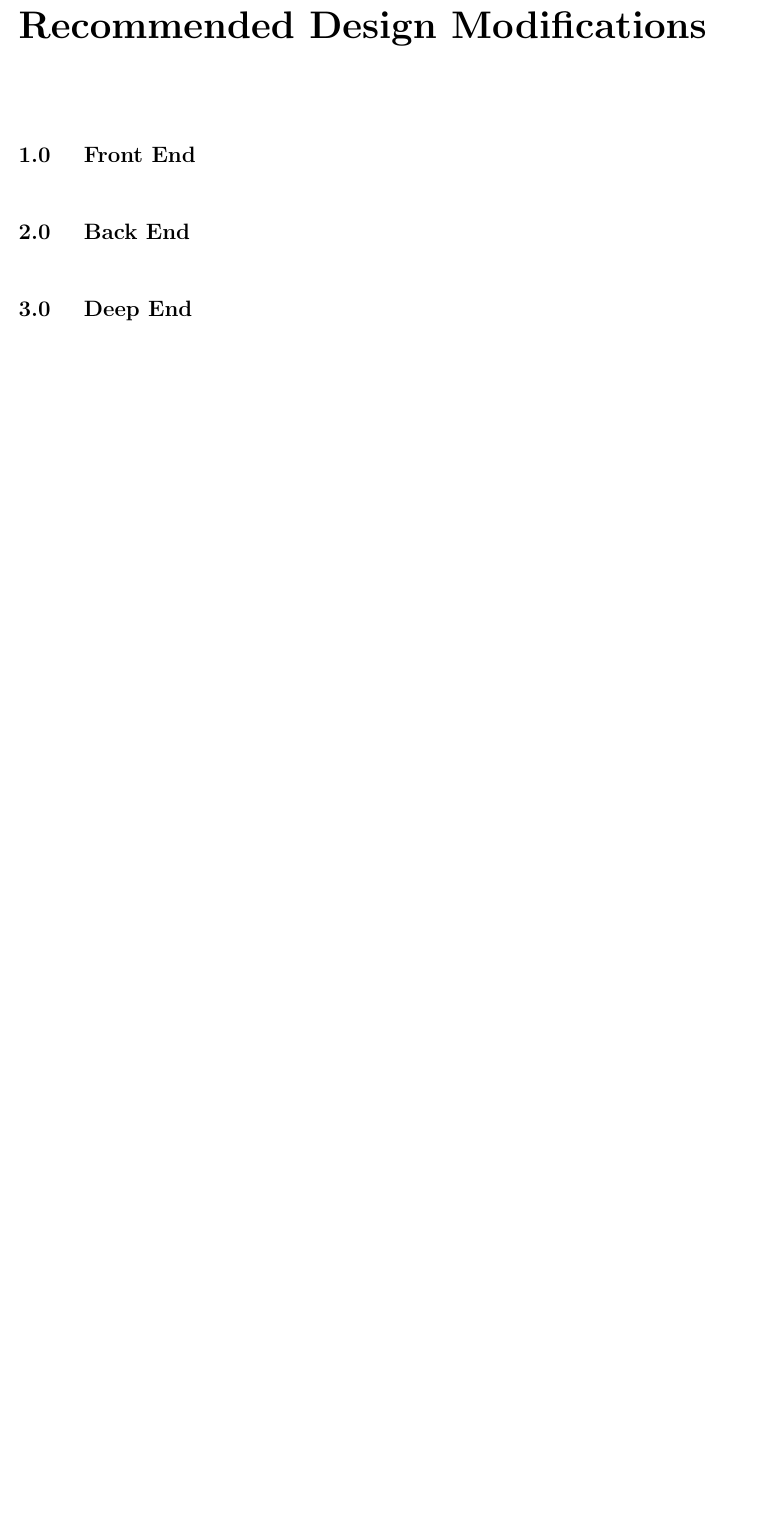
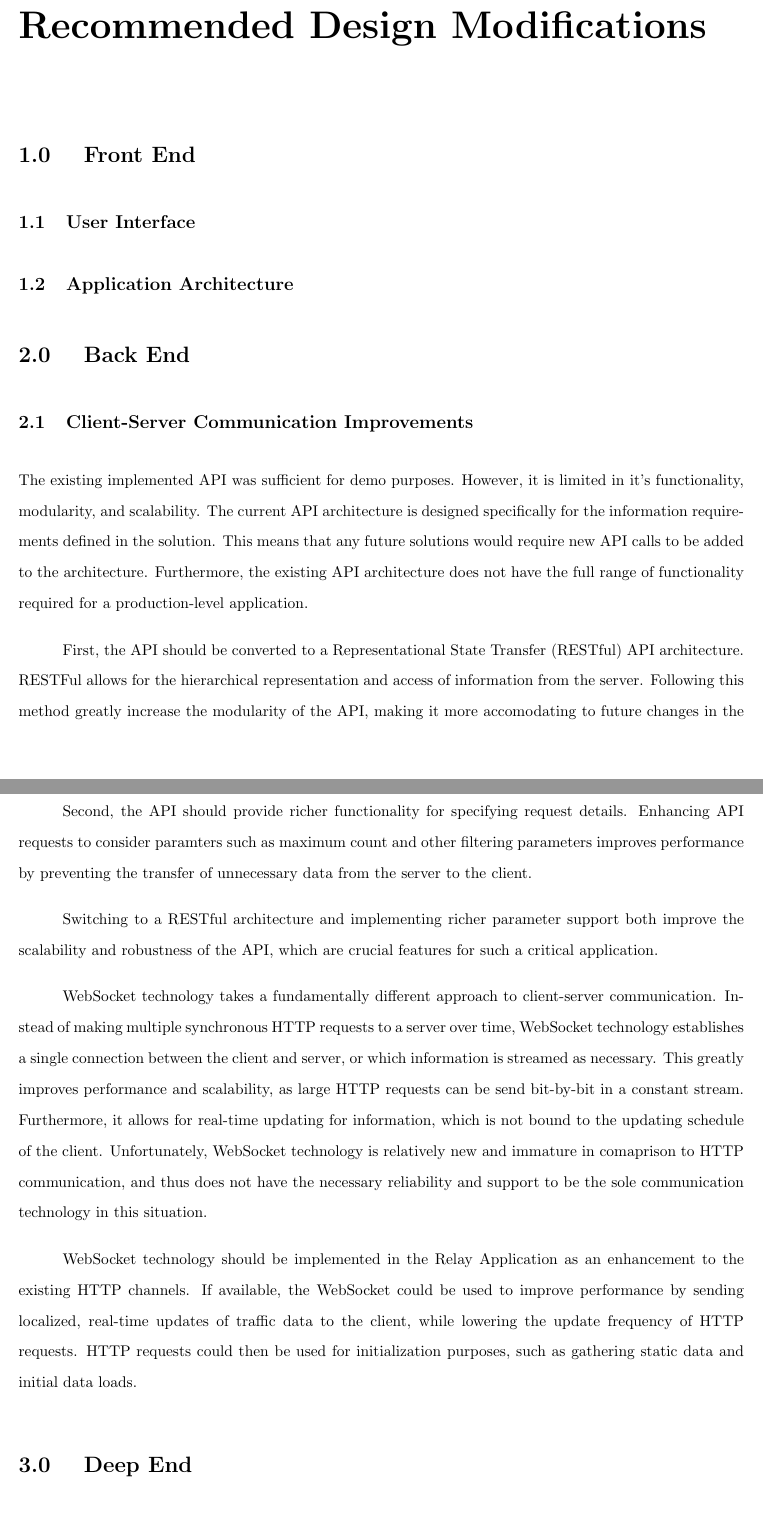
Before and after one commit to athuras/relay, a LaTeX thesis (final_report/final_report.tex): part of page 57 of 68 before the commit and two parts of pages 57 and 58 of 69 after it, the two joined at a grey line, cut so that both start at the same text, the shorter picture padded with empty space. Compiled offline with pdfLaTeX.

Commit message:
added things

```diff
--- a/final_report/final_report.tex
+++ b/final_report/final_report.tex
@@ -1011,7 +1011,31 @@ This design pattern is commonly referred to as ``Ports and Adapters'' or ``Hexag
 
 \section{Front End}
 
+\subsection{User Interface}
+
+\subsection{Application Architecture}
+
+% Custom Mapping library
+
+% Security Enhancements
+
+% Permissions and Authorization
+
 \section{Back End}
+
+\subsection{Client-Server Communication Improvements}
+
+The existing implemented API was sufficient for demo purposes. However, it is limited in it's functionality, modularity, and scalability. The current API architecture is designed specifically for the information requirements defined in the solution. This means that any future solutions would require new API calls to be added to the architecture. Furthermore, the existing API architecture does not have the full range of functionality required for a production-level application.
+
+First, the API should be converted to a Representational State Transfer (RESTful) API architecture. RESTFul allows for the hierarchical representation and access of information from the server. Following this method greatly increase the modularity of the API, making it more accomodating to future changes in the application, and preparing the system for potential public use.
+
+Second, the API should provide richer functionality for specifying request details. Enhancing API requests to consider paramters such as maximum count and other filtering parameters improves performance by preventing the transfer of unnecessary data from the server to the client.
+
+Switching to a RESTful architecture and implementing richer parameter support both improve the scalability and robustness of the API, which are crucial features for such a critical application.
+
+WebSocket technology takes a fundamentally different approach to client-server communication. Instead of making multiple synchronous HTTP requests to a server over time, WebSocket technology establishes a single connection between the client and server, or which information is streamed as necessary. This greatly improves performance and scalability, as large HTTP requests can be send bit-by-bit in a constant stream. Furthermore, it allows for real-time updating for information, which is not bound to the updating schedule of the client. Unfortunately, WebSocket technology is relatively new and immature in comaprison to HTTP communication, and thus does not have the necessary reliability and support to be the sole communication technology in this situation.
+
+WebSocket technology should be implemented in the Relay Application as an enhancement to the existing HTTP channels. If available, the WebSocket could be used to improve performance by sending localized, real-time updates of traffic data to the client, while lowering the update frequency of HTTP requests. HTTP requests could then be used for initialization purposes, such as gathering static data and initial data loads.
 
 \section{Deep End}
 
```
Also changed, not shown: final_report/final_report.pdf, 1 other file.
